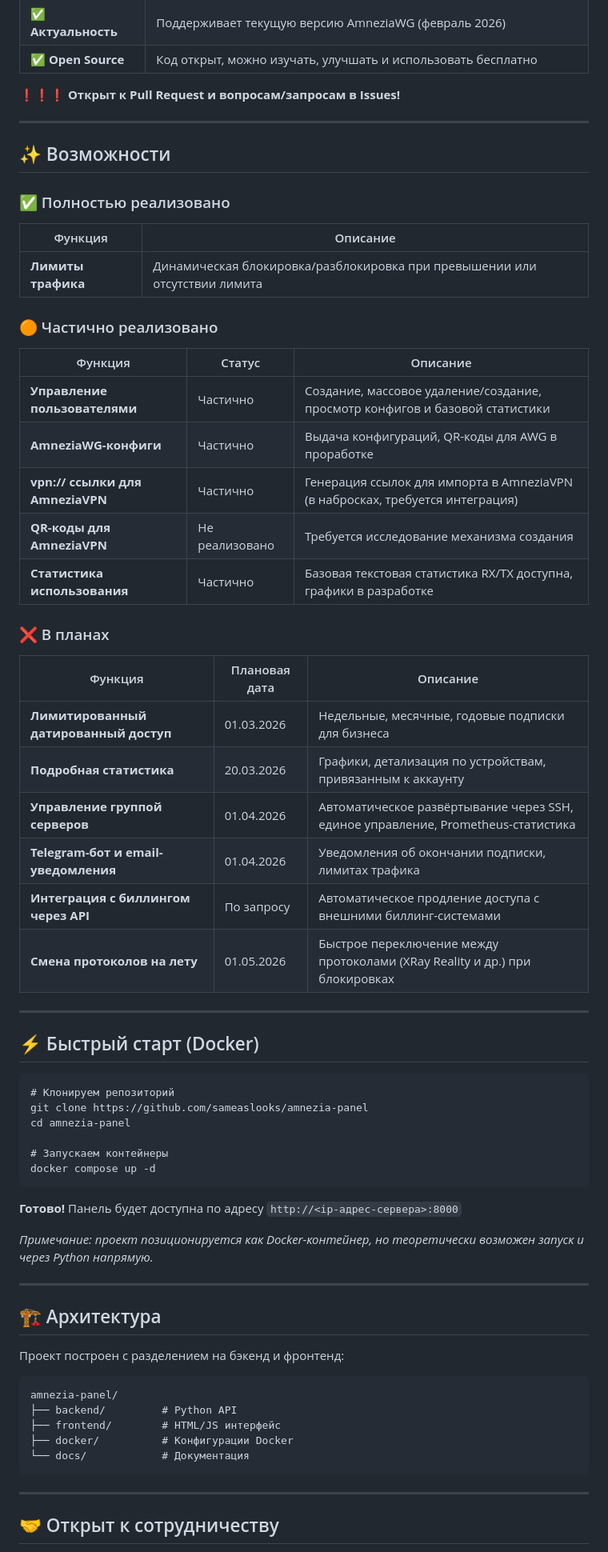
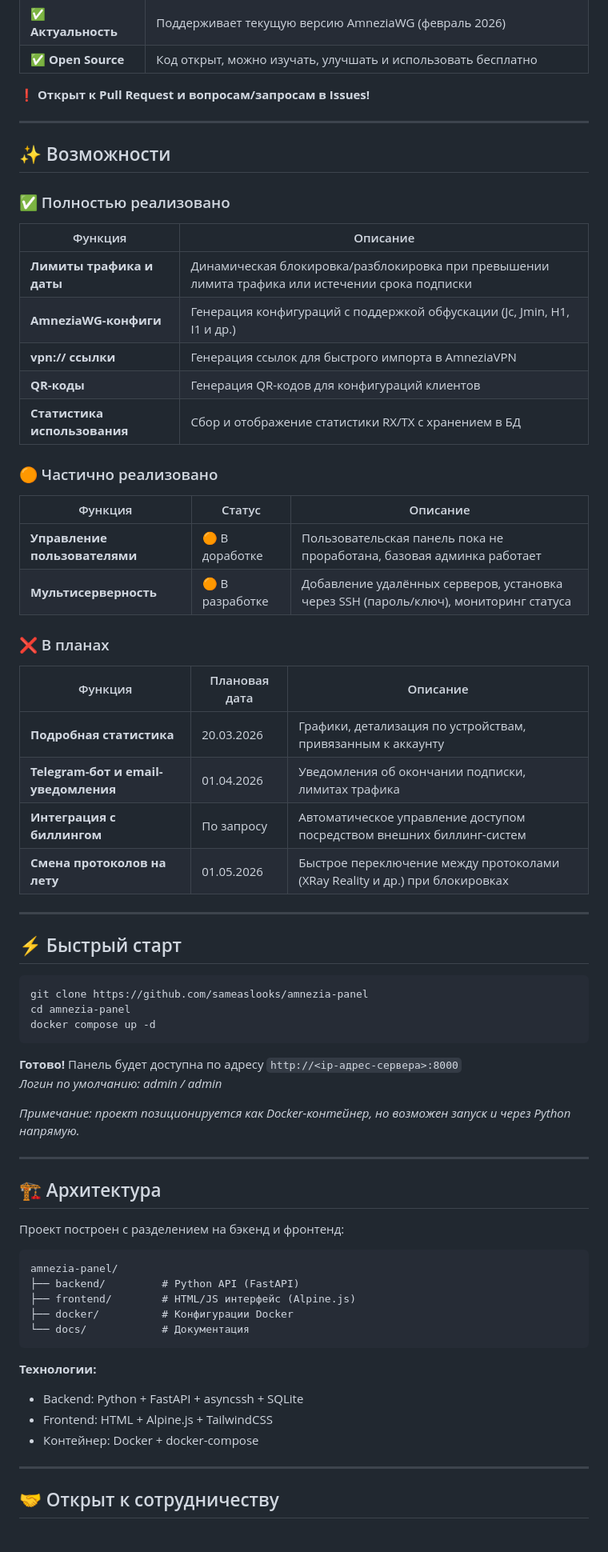
Before and after one commit to sameaslooks/amnezia-panel, a Markdown page: README.md, the part around one of its changes. Shown at 80% size. Drawn GitHub-style.

```diff
--- a/README.md
+++ b/README.md
@@ -48,7 +47,7 @@
 </table>
 
 <p>
-  ❗❗❗ <strong>Открыт к Pull Request и вопросам/запросам в Issues!</strong>
+  ❗ <strong>Открыт к Pull Request и вопросам/запросам в Issues!</strong>
 </p>
 
 <hr>
@@ -66,8 +65,24 @@
   </thead>
   <tbody>
     <tr>
-      <td><strong>Лимиты трафика</strong></td>
-      <td>Динамическая блокировка/разблокировка при превышении или отсутствии лимита</td>
+      <td><strong>Лимиты трафика и даты</strong></td>
+      <td>Динамическая блокировка/разблокировка при превышении лимита трафика или истечении срока подписки</td>
+    </tr>
+    <tr>
+      <td><strong>AmneziaWG-конфиги</strong></td>
+      <td>Генерация конфигураций с поддержкой обфускации (Jc, Jmin, H1, I1 и др.)</td>
+    </tr>
+    <tr>
+      <td><strong>vpn:// ссылки</strong></td>
+      <td>Генерация ссылок для быстрого импорта в AmneziaVPN</td>
+    </tr>
+    <tr>
+      <td><strong>QR-коды</strong></td>
+      <td>Генерация QR-кодов для конфигураций клиентов</td>
+    </tr>
+    <tr>
+      <td><strong>Статистика использования</strong></td>
+      <td>Сбор и отображение статистики RX/TX с хранением в БД</td>
     </tr>
   </tbody>
 </table>
@@ -85,28 +100,13 @@
   <tbody>
     <tr>
       <td><strong>Управление пользователями</strong></td>
-      <td>Частично</td>
-      <td>Создание, массовое удаление/создание, просмотр конфигов и базовой статистики</td>
+      <td>🟠 В доработке</td>
+      <td>Пользовательская панель пока не проработана, базовая админка работает</td>
     </tr>
     <tr>
-      <td><strong>AmneziaWG-конфиги</strong></td>
-      <td>Частично</td>
-      <td>Выдача конфигураций, QR-коды для AWG в проработке</td>
-    </tr>
-    <tr>
-      <td><strong>vpn:// ссылки для AmneziaVPN</strong></td>
-      <td>Частично</td>
-      <td>Генерация ссылок для импорта в AmneziaVPN (в набросках, требуется интеграция)</td>
-    </tr>
-    <tr>
-      <td><strong>QR-коды для AmneziaVPN</strong></td>
-      <td>Не реализовано</td>
-      <td>Требуется исследование механизма создания</td>
-    </tr>
-    <tr>
-      <td><strong>Статистика использования</strong></td>
-      <td>Частично</td>
-      <td>Базовая текстовая статистика RX/TX доступна, графики в разработке</td>
+      <td><strong>Мультисерверность</strong></td>
+      <td>🟠 В разработке</td>
+      <td>Добавление удалённых серверов, установка через SSH (пароль/ключ), мониторинг статуса</td>
     </tr>
   </tbody>
 </table>
@@ -123,19 +123,9 @@
   </thead>
   <tbody>
     <tr>
-      <td><strong>Лимитированный датированный доступ</strong></td>
-      <td>01.03.2026</td>
-      <td>Недельные, месячные, годовые подписки для бизнеса</td>
-    </tr>
-    <tr>
       <td><strong>Подробная статистика</strong></td>
       <td>20.03.2026</td>
       <td>Графики, детализация по устройствам, привязанным к аккаунту</td>
-    </tr>
-    <tr>
-      <td><strong>Управление группой серверов</strong></td>
-      <td>01.04.2026</td>
-      <td>Автоматическое развёртывание через SSH, единое управление, Prometheus-статистика</td>
     </tr>
     <tr>
       <td><strong>Telegram-бот и email-уведомления</strong></td>
@@ -143,9 +133,9 @@
       <td>Уведомления об окончании подписки, лимитах трафика</td>
     </tr>
     <tr>
-      <td><strong>Интеграция с биллингом через API</strong></td>
+      <td><strong>Интеграция с биллингом</strong></td>
       <td>По запросу</td>
-      <td>Автоматическое продление доступа с внешними биллинг-системами</td>
+      <td>Автоматическое управление доступом посредством внешних биллинг-систем</td>
     </tr>
     <tr>
       <td><strong>Смена протоколов на лету</strong></td>
@@ -157,22 +147,20 @@
 
 <hr>
 
-<h2>⚡ Быстрый старт (Docker)</h2>
+<h2>⚡ Быстрый старт</h2>
 
-<pre><code># Клонируем репозиторий
-git clone https://github.com/sameaslooks/amnezia-panel
+<pre><code>git clone https://github.com/sameaslooks/amnezia-panel
 cd amnezia-panel
-
-# Запускаем контейнеры
 docker compose up -d
 </code></pre>
 
 <p>
-  <strong>Готово!</strong> Панель будет доступна по адресу <code>http://&lt;ip-адрес-сервера&gt;:8000</code>
+  <strong>Готово!</strong> Панель будет доступна по адресу <code>http://&lt;ip-адрес-сервера&gt;:8000</code><br>
+  <em>Логин по умолчанию: admin / admin</em>
 </p>
 
 <p>
-  <em>Примечание: проект позиционируется как Docker-контейнер, но теоретически возможен запуск и через Python напрямую.</em>
+  <em>Примечание: проект позиционируется как Docker-контейнер, но возможен запуск и через Python напрямую.</em>
 </p>
 
 <hr>
@@ -185,11 +173,20 @@ docker compose up -d
 
 <pre>
 amnezia-panel/
-├── backend/         # Python API
-├── frontend/        # HTML/JS интерфейс
+├── backend/         # Python API (FastAPI)
+├── frontend/        # HTML/JS интерфейс (Alpine.js)
 ├── docker/          # Конфигурации Docker
 └── docs/            # Документация
 </pre>
+
+<p>
+  <strong>Технологии:</strong>
+</p>
+<ul>
+  <li>Backend: Python + FastAPI + asyncssh + SQLite</li>
+  <li>Frontend: HTML + Alpine.js + TailwindCSS</li>
+  <li>Контейнер: Docker + docker-compose</li>
+</ul>
 
 <hr>
 
```
Also changed, not shown: other parts of README.md (+0 -1 lines).
